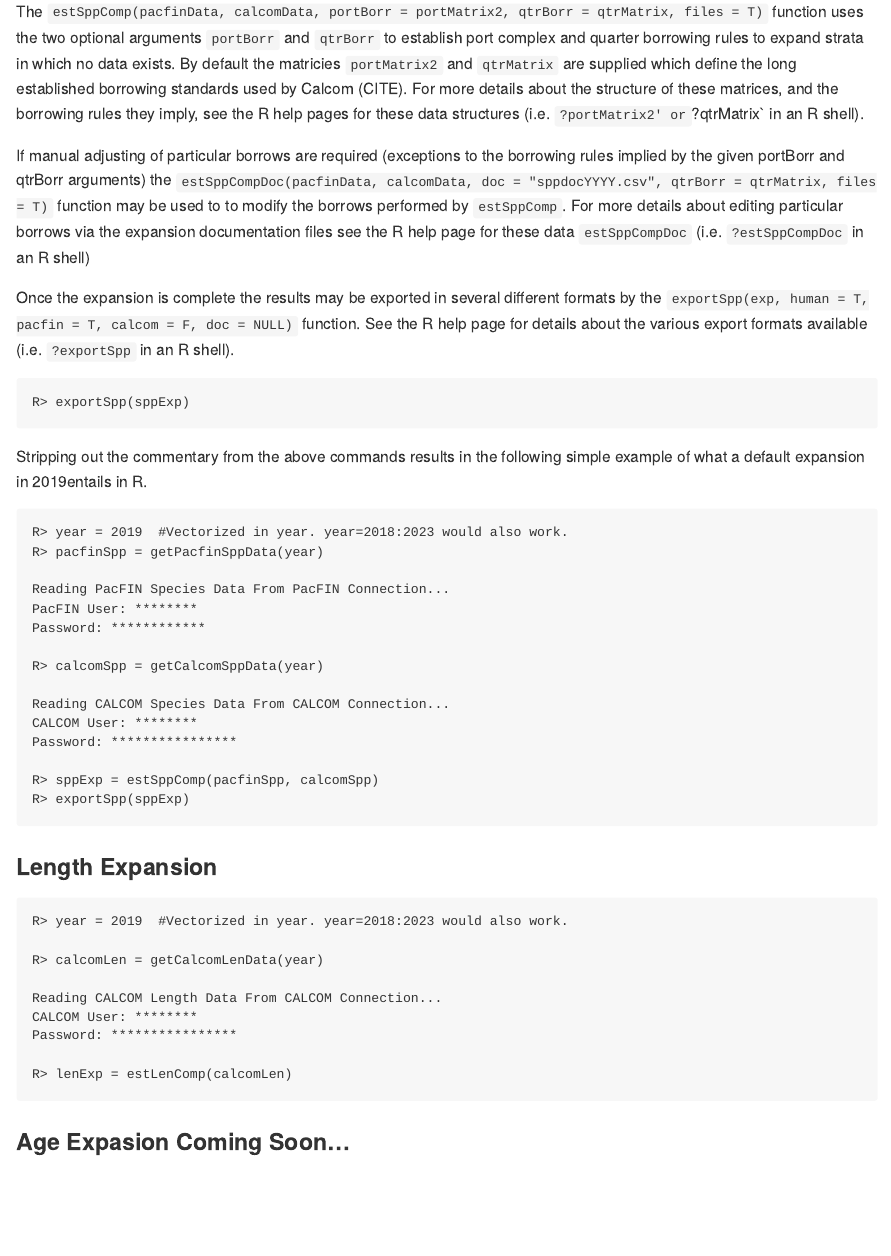
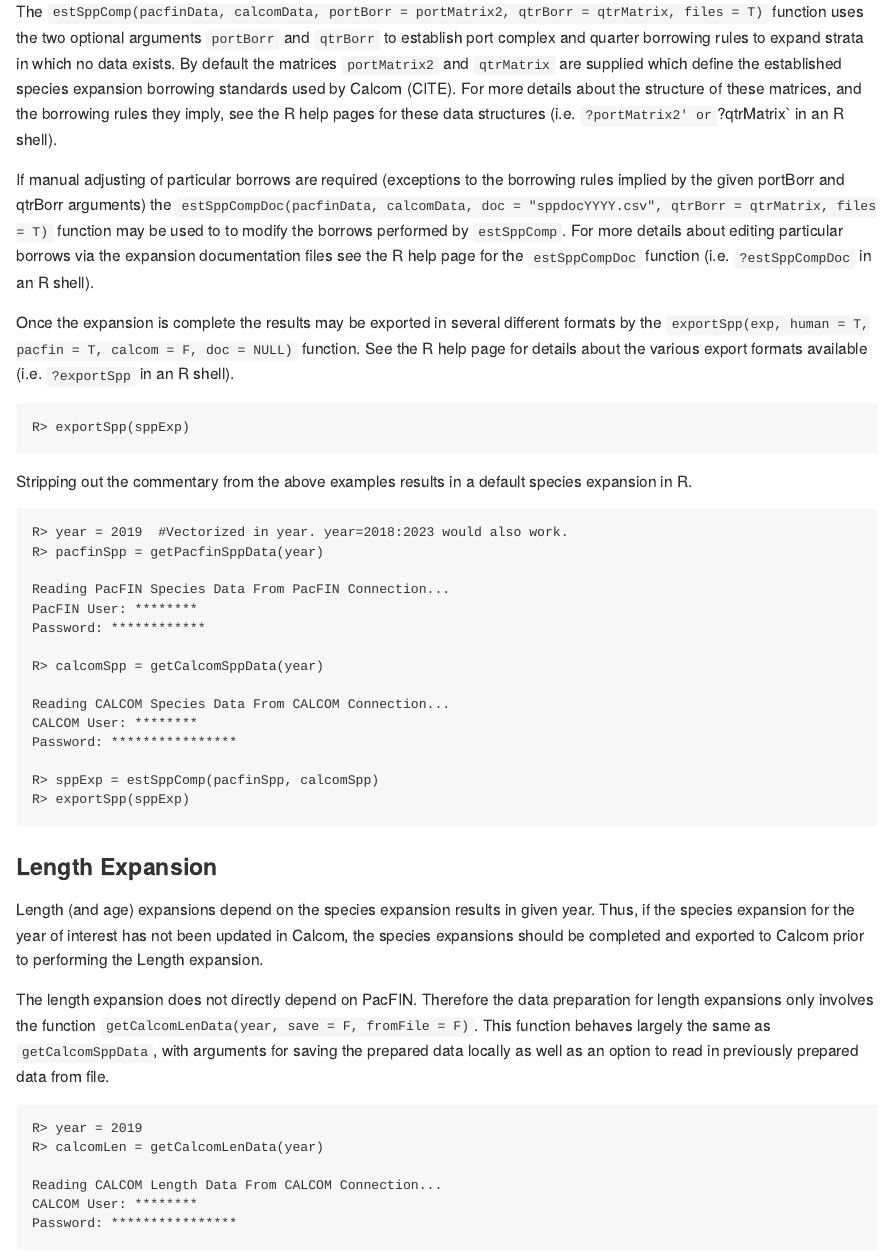
Before and after one commit to chisquareotops/calcomExpansions, an R Markdown document (README.Rmd): the page in a window 1100 px wide, from 1790 px down. The pictures show the output file README.md that the author committed with the source, drawn offline in the style of GitHub.

Commit message:
an updated README

````diff
--- a/README.Rmd
+++ b/README.Rmd
@@ -111,19 +111,19 @@ R> sppExp = estSppComp(pacfinSpp, calcomSpp)
 The `estSppComp(pacfinData, calcomData, portBorr = portMatrix2, qtrBorr = qtrMatrix, files = T)`
 function uses the two optional arguments `portBorr` and `qtrBorr` to establish
 port complex and quarter borrowing rules to expand strata in which no data
-exists. By default the matricies `portMatrix2` and `qtrMatrix` are supplied
-which define the long established borrowing standards used by Calcom (CITE).
-For more details about the structure of these matrices, and the borrowing rules
-they imply, see the R help pages for these data structures (i.e. `?portMatrix2' or
-`?qtrMatrix` in an R shell).
+exists. By default the matrices `portMatrix2` and `qtrMatrix` are supplied
+which define the established species expansion borrowing standards used by
+Calcom (CITE). For more details about the structure of these matrices, and the
+borrowing rules they imply, see the R help pages for these data structures
+(i.e. `?portMatrix2' or `?qtrMatrix` in an R shell).
 
 If manual adjusting of particular borrows are required (exceptions to the
 borrowing rules implied by the given portBorr and qtrBorr arguments) the
 `estSppCompDoc(pacfinData, calcomData, doc = "sppdocYYYY.csv", qtrBorr = qtrMatrix, files = T)`
 function may be used to to modify the borrows performed by `estSppComp`.
 For more details about editing particular borrows via the expansion
-documentation files see the R help page for these data `estSppCompDoc`
-(i.e. `?estSppCompDoc` in an R shell)
+documentation files see the R help page for the `estSppCompDoc` function
+(i.e. `?estSppCompDoc` in an R shell).
 
 Once the expansion is complete the results may be exported in several different
 formats by the `exportSpp(exp, human = T, pacfin = T, calcom = F, doc = NULL)` function.
@@ -133,8 +133,8 @@ See the R help page for details about the various export formats available
 R> exportSpp(sppExp)
 ```
 
-Stripping out the commentary from the above commands results in the following
-simple example of what a default expansion in 2019entails in R.
+Stripping out the commentary from the above examples results in a default
+species expansion in R.
 ```
 R> year = 2019	#Vectorized in year. year=2018:2023 would also work.
 R> pacfinSpp = getPacfinSppData(year)
@@ -155,3 +155,21 @@ R> exportSpp(sppExp)
 
 ### Length Expansion
 
+Length (and age) expansions depend on the species expansion results in given
+year. Thus, if the species expansion for the year of interest has not been
+updated in Calcom, the species expansions should be completed and exported to
+Calcom prior to performing the Length expansion.
+
+The length expansion does not directly depend on PacFIN. Therefore the data
+preparation for length expansions only involves the function
+`getCalcomLenData(year, save = F, fromFile = F)`. This function behaves largely
+the same as `getCalcomSppData`, with arguments for saving the prepared data
+locally as well as an option to read in previously prepared data from file.
+
+```
+R> year = 2019
+R> calcomLen = getCalcomLenData(year)
+
+Reading CALCOM Length Data From CALCOM Connection...
+CALCOM User: ********
+Password: ****************
@@ -167,5 +212,5 @@ Password: ****************
 R> lenExp = estLenComp(calcomLen)
 ```
 
-### Age Expasion Coming Soon...
+### Age Expansion Coming Soon...
 <!-- Age Expansion -->
````
Also changed, not shown: README.md, README.Rmd (45 more changed lines).
